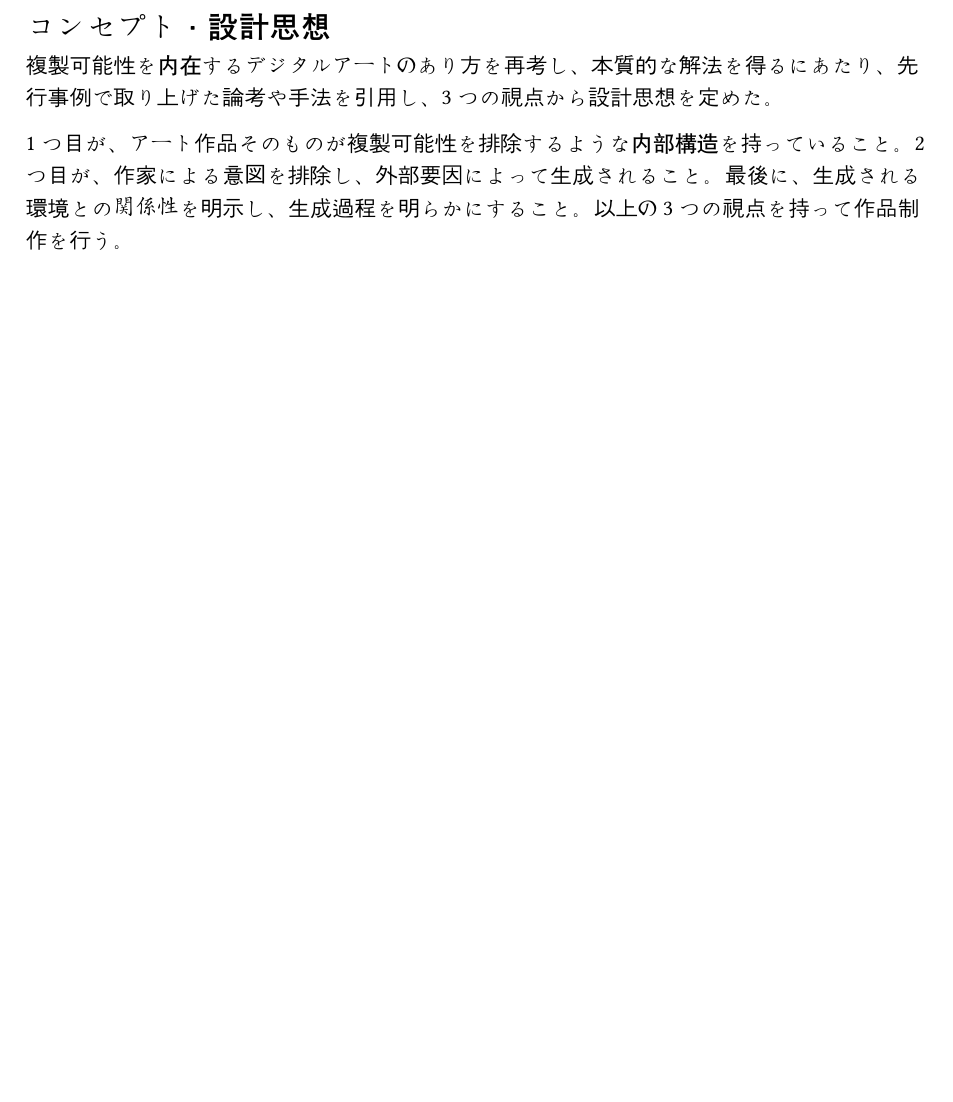
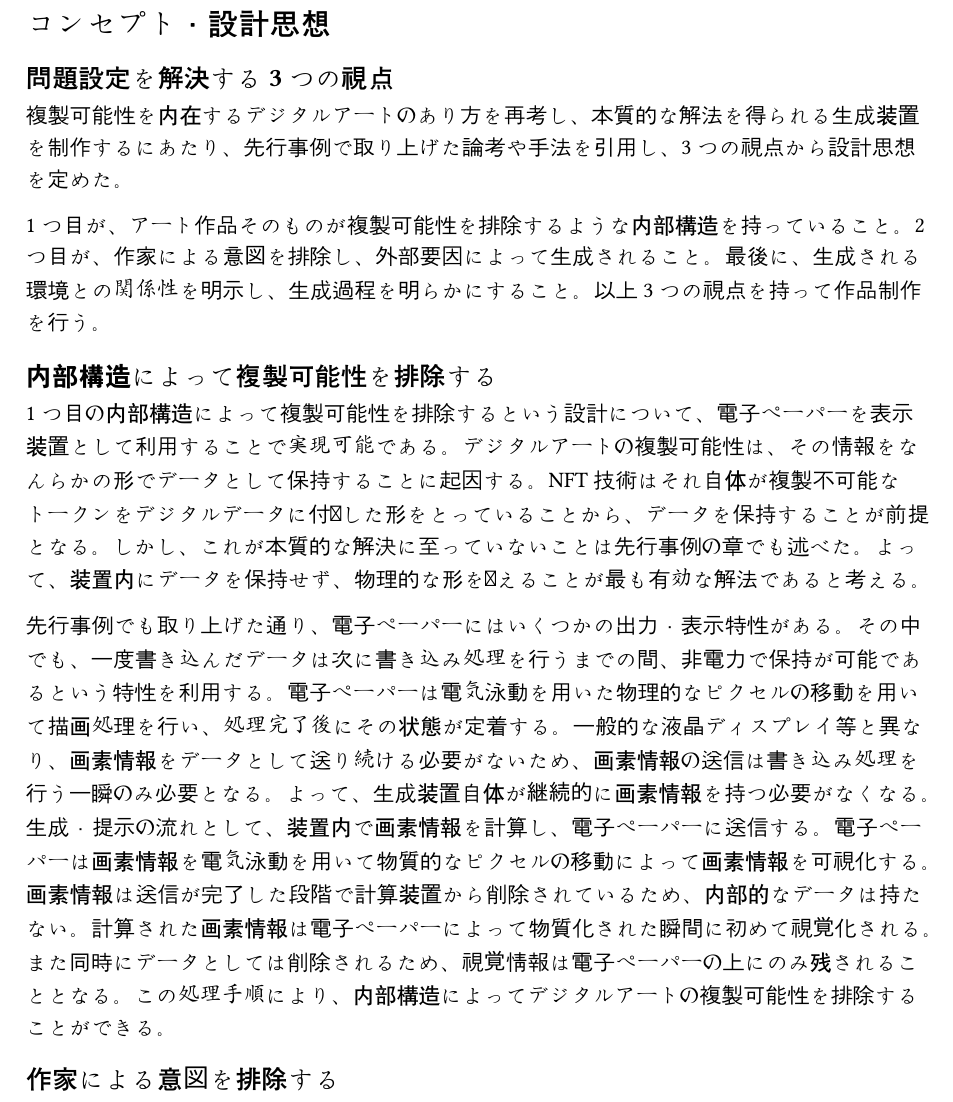
Before and after one commit to menma275/createdAt_thesis, a Typst document (thesis/chapters/concept.typ): part of the page, cut so that both start at the same text, the shorter picture padded with empty space. Compiled offline with Typst 0.15.

Commit message:
コンセプト: 複製可能性を内部的に排除する

```diff
--- a/thesis/chapters/concept.typ
+++ b/thesis/chapters/concept.typ
@@ -1,5 +1,13 @@
 = コンセプト・設計思想
+== 問題設定を解決する3つの視点
 
-複製可能性を内在するデジタルアートのあり方を再考し、本質的な解法を得るにあたり、先行事例で取り上げた論考や手法を引用し、3つの視点から設計思想を定めた。
+複製可能性を内在するデジタルアートのあり方を再考し、本質的な解法を得られる生成装置を制作するにあたり、先行事例で取り上げた論考や手法を引用し、3つの視点から設計思想を定めた。
 
-1つ目が、アート作品そのものが複製可能性を排除するような内部構造を持っていること。2つ目が、作家による意図を排除し、外部要因によって生成されること。最後に、生成される環境との関係性を明示し、生成過程を明らかにすること。以上の3つの視点を持って作品制作を行う。
+1つ目が、アート作品そのものが複製可能性を排除するような内部構造を持っていること。2つ目が、作家による意図を排除し、外部要因によって生成されること。最後に、生成される環境との関係性を明示し、生成過程を明らかにすること。以上3つの視点を持って作品制作を行う。
+
+== 内部構造によって複製可能性を排除する
+1つ目の内部構造によって複製可能性を排除するという設計について、電子ペーパーを表示装置として利用することで実現可能である。デジタルアートの複製可能性は、その情報をなんらかの形でデータとして保持することに起因する。NFT技術はそれ自体が複製不可能なトークンをデジタルデータに付与した形をとっていることから、データを保持することが前提となる。しかし、これが本質的な解決に至っていないことは先行事例の章でも述べた。よって、装置内にデータを保持せず、物理的な形を与えることが最も有効な解法であると考える。
+
+先行事例でも取り上げた通り、電子ペーパーにはいくつかの出力・表示特性がある。その中でも、一度書き込んだデータは次に書き込み処理を行うまでの間、非電力で保持が可能であるという特性を利用する。電子ペーパーは電気泳動を用いた物理的なピクセルの移動を用いて描画処理を行い、処理完了後にその状態が定着する。一般的な液晶ディスプレイ等と異なり、画素情報をデータとして送り続ける必要がないため、画素情報の送信は書き込み処理を行う一瞬のみ必要となる。よって、生成装置自体が継続的に画素情報を持つ必要がなくなる。生成・提示の流れとして、装置内で画素情報を計算し、電子ペーパーに送信する。電子ペーパーは画素情報を電気泳動を用いて物質的なピクセルの移動によって画素情報を可視化する。画素情報は送信が完了した段階で計算装置から削除されているため、内部的なデータは持たない。計算された画素情報は電子ペーパーによって物質化された瞬間に初めて視覚化される。また同時にデータとしては削除されるため、視覚情報は電子ペーパーの上にのみ残されることとなる。この処理手順により、内部構造によってデジタルアートの複製可能性を排除することができる。
+
+== 作家による意図を排除する
```
Also changed, not shown: thesis/main.pdf.
